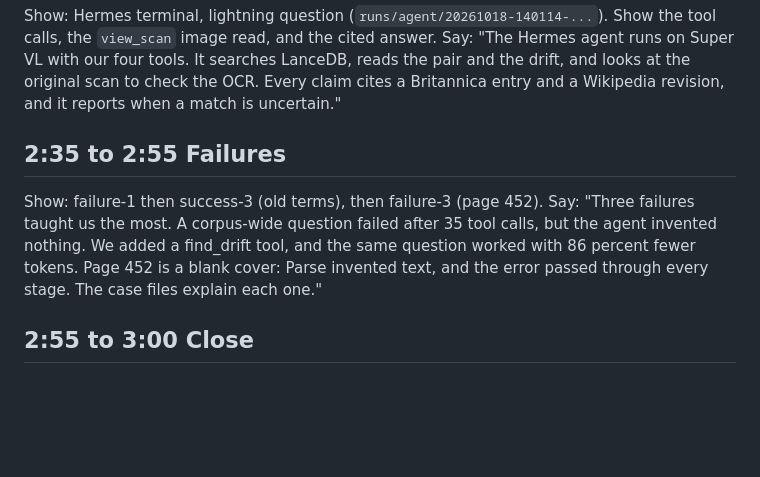
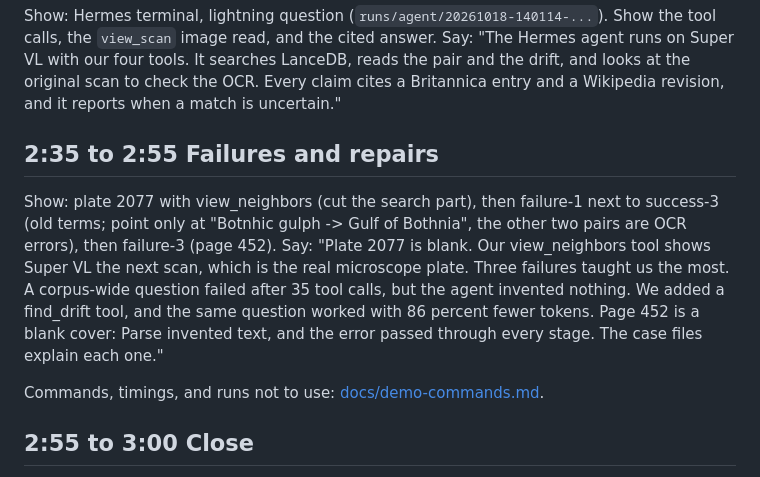
Before and after one commit to M-Ali-ML/Nebius-Hackathon, a Markdown page: docs/video-script.md, the part around the change. GitHub-like rendering; blank space fills up the shorter version.

Commit message:
Video script: align with rehearsed demo
Co-Authored-By: Claude Opus 5.5 <noreply@anthropic.com>

```diff
--- a/docs/video-script.md
+++ b/docs/video-script.md
@@ -28,10 +28,12 @@ Say: "To separate language from knowledge, Super VL tags each historical claim w
 Show: Hermes terminal, lightning question (`runs/agent/20261018-140114-...`). Show the tool calls, the `view_scan` image read, and the cited answer.
 Say: "The Hermes agent runs on Super VL with our four tools. It searches LanceDB, reads the pair and the drift, and looks at the original scan to check the OCR. Every claim cites a Britannica entry and a Wikipedia revision, and it reports when a match is uncertain."
 
-## 2:35 to 2:55 Failures
+## 2:35 to 2:55 Failures and repairs
 
-Show: failure-1 then success-3 (old terms), then failure-3 (page 452).
-Say: "Three failures taught us the most. A corpus-wide question failed after 35 tool calls, but the agent invented nothing. We added a find_drift tool, and the same question worked with 86 percent fewer tokens. Page 452 is a blank cover: Parse invented text, and the error passed through every stage. The case files explain each one."
+Show: plate 2077 with view_neighbors (cut the search part), then failure-1 next to success-3 (old terms; point only at "Botnhic gulph -> Gulf of Bothnia", the other two pairs are OCR errors), then failure-3 (page 452).
+Say: "Plate 2077 is blank. Our view_neighbors tool shows Super VL the next scan, which is the real microscope plate. Three failures taught us the most. A corpus-wide question failed after 35 tool calls, but the agent invented nothing. We added a find_drift tool, and the same question worked with 86 percent fewer tokens. Page 452 is a blank cover: Parse invented text, and the error passed through every stage. The case files explain each one."
+
+Commands, timings, and runs not to use: [docs/demo-commands.md](demo-commands.md).
 
 ## 2:55 to 3:00 Close
 
```
